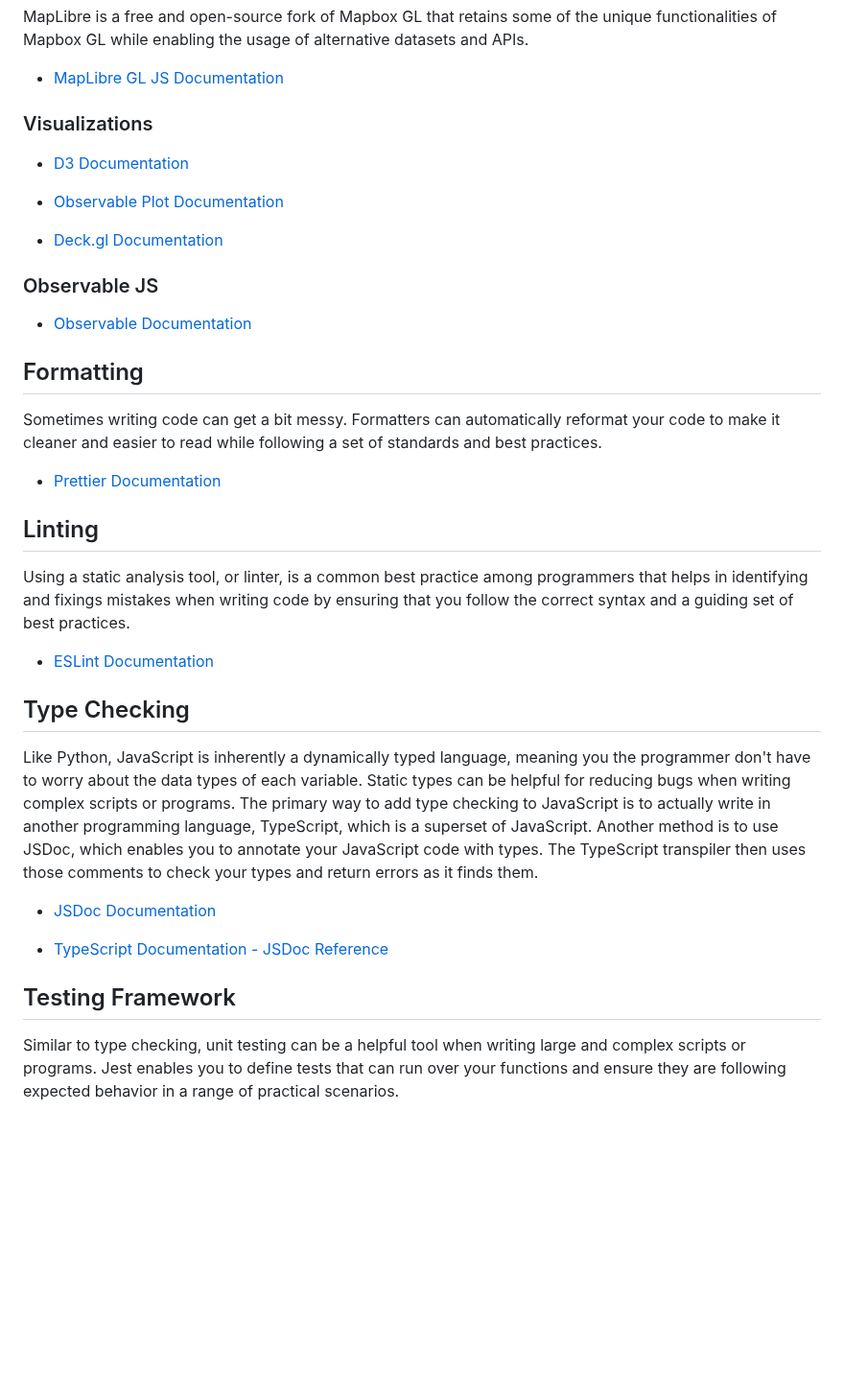
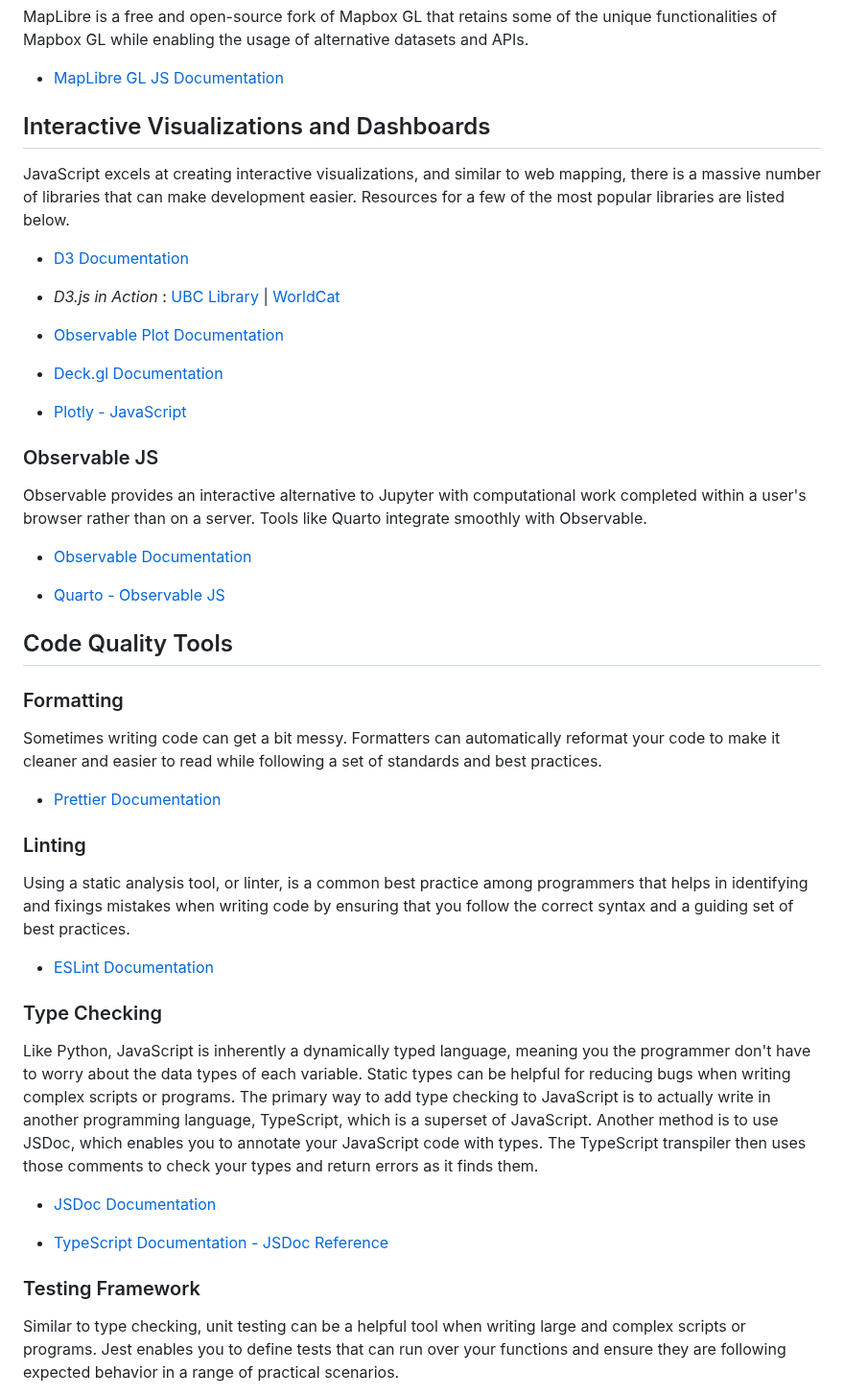
Before and after one commit to UBC-Geography/computing-resources, a Markdown page: javascript/README.md, the part around one of its changes. Shown at 96% size. GitHub-like rendering; blank space fills up the shorter version.

```diff
--- a/javascript/README.md
+++ b/javascript/README.md
@@ -55,19 +87,37 @@ datasets and APIs.
 
 - [MapLibre GL JS Documentation](https://maplibre.org/maplibre-gl-js/docs/)
 
-### Visualizations
+## Interactive Visualizations and Dashboards
+
+JavaScript excels at creating interactive visualizations, and similar to web
+mapping, there is a massive number of libraries that can make development
+easier. Resources for a few of the most popular libraries are listed below.
 
 - [D3 Documentation](https://github.com/d3/d3/wiki)
+
+- _D3.js in Action_ :
+  [UBC Library](https://learning.oreilly.com/library/view/d3-js-in-action/9781633439177/)
+  | [WorldCat](https://search.worldcat.org/title/1050968610)
 
 - [Observable Plot Documentation](https://observablehq.com/plot/getting-started)
 
 - [Deck.gl Documentation](https://deck.gl/docs)
 
+- [Plotly - JavaScript](https://plotly.com/javascript/)
+
 ### Observable JS
+
+Observable provides an interactive alternative to Jupyter with computational
+work completed within a user's browser rather than on a server. Tools like
+Quarto integrate smoothly with Observable.
 
 - [Observable Documentation](https://observablehq.com/@observablehq/documentation?collection=@observablehq/documentation)
 
-## Formatting
+- [Quarto - Observable JS](https://quarto.org/docs/interactive/ojs/)
+
+## Code Quality Tools
+
+### Formatting
 
 Sometimes writing code can get a bit messy. Formatters can automatically
 reformat your code to make it cleaner and easier to read while following a set
@@ -75,7 +125,7 @@ of standards and best practices.
 
 - [Prettier Documentation](https://prettier.io/docs/en/index.html)
 
-## Linting
+### Linting
 
 Using a static analysis tool, or linter, is a common best practice among
 programmers that helps in identifying and fixings mistakes when writing code by
@@ -83,7 +133,7 @@ ensuring that you follow the correct syntax and a guiding set of best practices.
 
 - [ESLint Documentation](https://eslint.org/docs/latest/)
 
-## Type Checking
+### Type Checking
 
 Like Python, JavaScript is inherently a dynamically typed language, meaning you
 the programmer don't have to worry about the data types of each variable. Static
@@ -98,7 +148,7 @@ your types and return errors as it finds them.
 
 - [TypeScript Documentation - JSDoc Reference](https://www.typescriptlang.org/docs/handbook/jsdoc-supported-types.html?)
 
-## Testing Framework
+### Testing Framework
 
 Similar to type checking, unit testing can be a helpful tool when writing large
 and complex scripts or programs. Jest enables you to define tests that can run
```
Also changed, not shown: other parts of javascript/README.md (+39 -7 lines).
